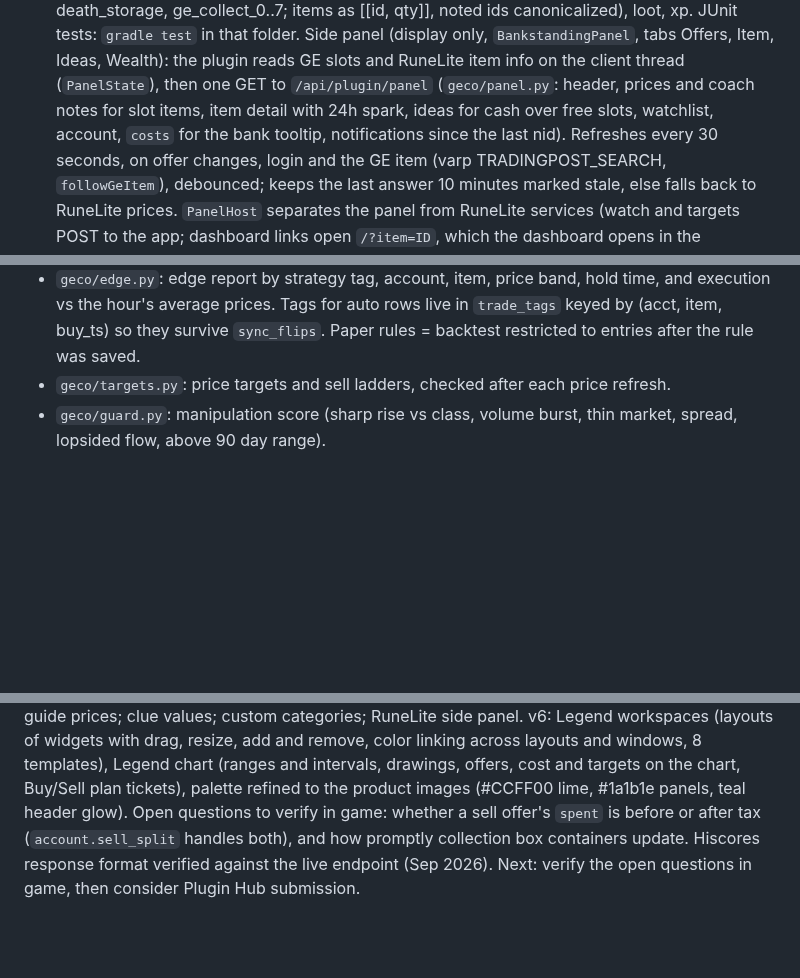
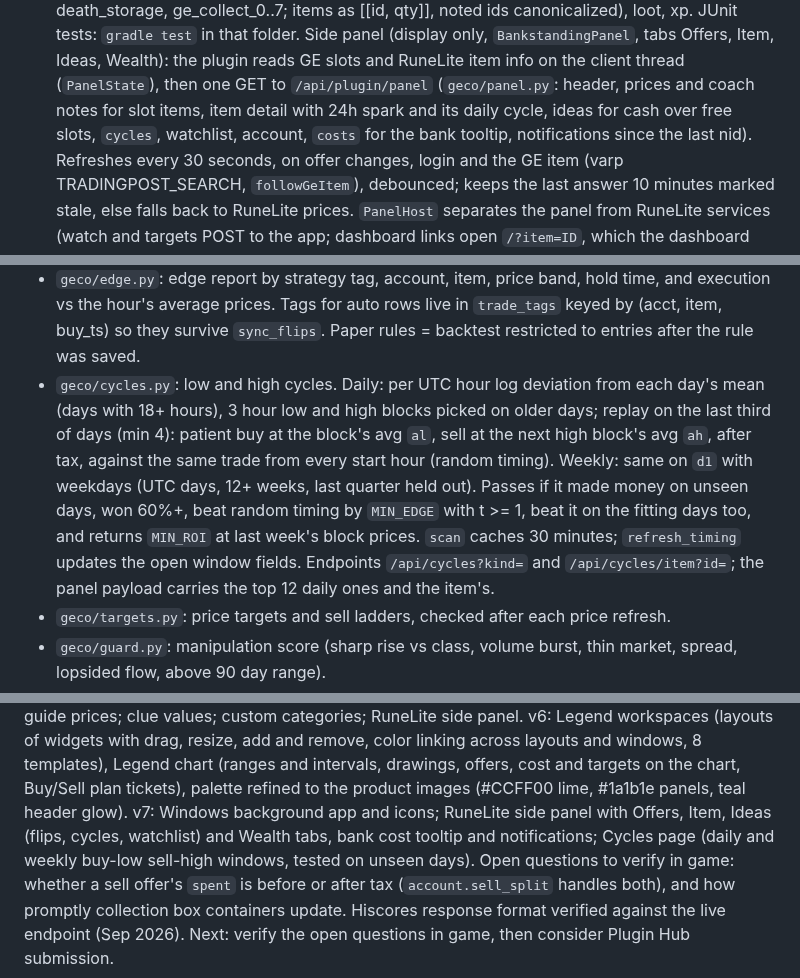
Before and after one commit to kjbinkley01-bot/ge-companion, a Markdown page: CLAUDE.md, 3 parts joined by grey strips. GitHub-like rendering; blank space fills up the shorter version.

```diff
--- a/CLAUDE.md
+++ b/CLAUDE.md
@@ -63,7 +63,7 @@ A free alternative to GE Tracker premium, built only on public, read-only data.
   Side panel (display only, `BankstandingPanel`, tabs Offers, Item, Ideas, Wealth): the plugin
   reads GE slots and RuneLite item info on the client thread (`PanelState`), then one GET to
   `/api/plugin/panel` (`geco/panel.py`: header, prices and coach notes for slot items, item
-  detail with 24h spark, ideas for cash over free slots, watchlist, account, `costs` for the
+  detail with 24h spark and its daily cycle, ideas for cash over free slots, `cycles`, watchlist, account, `costs` for the
   bank tooltip, notifications since the last nid). Refreshes every 30 seconds, on offer
   changes, login and the GE item (varp TRADINGPOST_SEARCH, `followGeItem`), debounced; keeps
   the last answer 10 minutes marked stale, else falls back to RuneLite prices. `PanelHost`
@@ -114,6 +114,15 @@ A free alternative to GE Tracker premium, built only on public, read-only data.
   execution vs the hour's average prices. Tags for auto rows live in `trade_tags` keyed by
   (acct, item, buy_ts) so they survive `sync_flips`. Paper rules = backtest restricted to
   entries after the rule was saved.
+* `geco/cycles.py`: low and high cycles. Daily: per UTC hour log deviation from each day's
+  mean (days with 18+ hours), 3 hour low and high blocks picked on older days; replay on the
+  last third of days (min 4): patient buy at the block's avg `al`, sell at the next high
+  block's avg `ah`, after tax, against the same trade from every start hour (random timing).
+  Weekly: same on `d1` with weekdays (UTC days, 12+ weeks, last quarter held out). Passes if
+  it made money on unseen days, won 60%+, beat random timing by `MIN_EDGE` with t >= 1, beat
+  it on the fitting days too, and returns `MIN_ROI` at last week's block prices. `scan` caches
+  30 minutes; `refresh_timing` updates the open window fields. Endpoints `/api/cycles?kind=`
+  and `/api/cycles/item?id=`; the panel payload carries the top 12 daily ones and the item's.
 * `geco/targets.py`: price targets and sell ladders, checked after each price refresh.
 * `geco/guard.py`: manipulation score (sharp rise vs class, volume burst, thin market, spread,
   lopsided flow, above 90 day range).
@@ -187,6 +196,9 @@ v6: Legend workspaces (layouts of widgets with drag, resize, add and remove, col
 across layouts and windows, 8 templates), Legend chart (ranges and intervals, drawings,
 offers, cost and targets on the chart, Buy/Sell plan tickets), palette refined to the product
 images (#CCFF00 lime, #1a1b1e panels, teal header glow).
+v7: Windows background app and icons; RuneLite side panel with Offers, Item, Ideas (flips,
+cycles, watchlist) and Wealth tabs, bank cost tooltip and notifications; Cycles page (daily
+and weekly buy-low sell-high windows, tested on unseen days).
 Open questions to verify in game: whether a sell offer's `spent` is before or after tax
 (`account.sell_split` handles both), and how promptly collection box containers update.
 Hiscores response format verified against the live endpoint (Sep 2026).
```
Also changed, not shown: README.md (+3 -1 lines), docs/screenshots/10-cycles.png (added), docs/screenshots/11-cycles-detail.png (added), docs/screenshots/9-runelite-panel.png, 9 other files.
